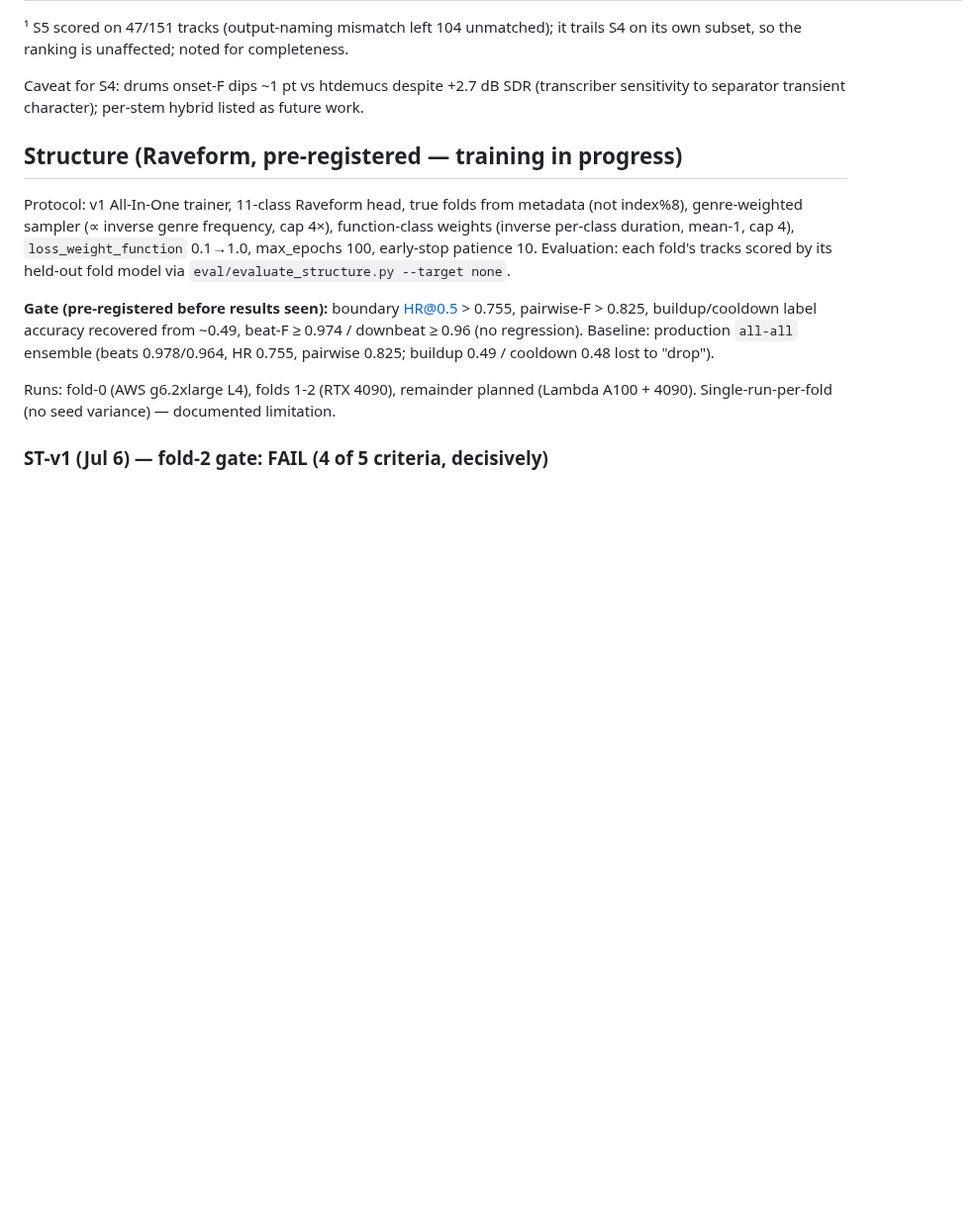
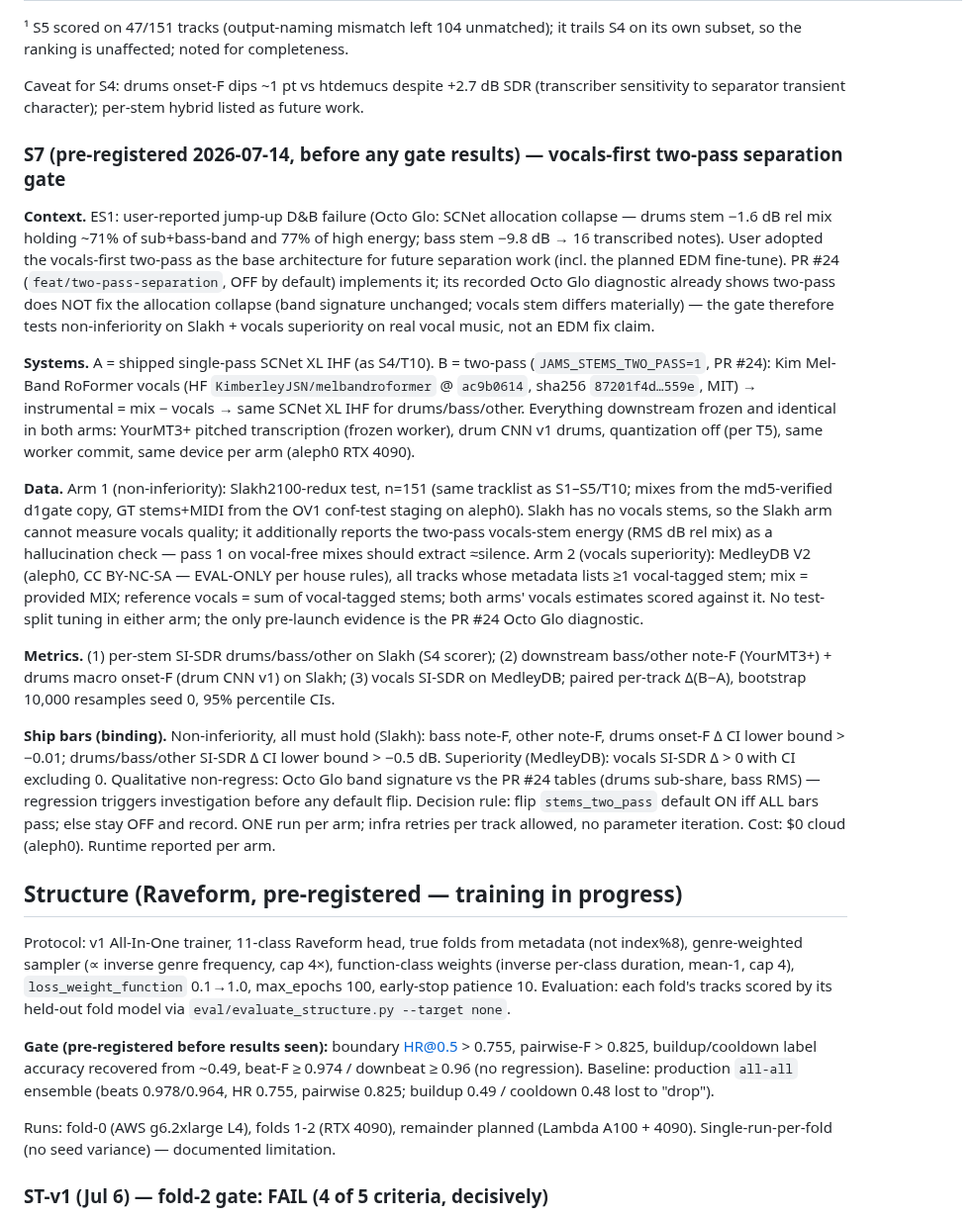
Before and after one commit to jhurliman/jams, a Markdown page: paper/EXPERIMENTS.md, the part around the change. Shown at 99% size. Rendered like a GitHub page; blank space fills up the shorter version.

Commit message:
ledger: pre-register S7 two-pass separation gate (Slakh non-inferiority + MedleyDB vocals superiority)
Co-Authored-By: Claude Fable 5 <noreply@anthropic.com>

```diff
--- a/paper/EXPERIMENTS.md
+++ b/paper/EXPERIMENTS.md
@@ -432,6 +432,51 @@ its own subset, so the ranking is unaffected; noted for completeness.
 
 Caveat for S4: drums onset-F dips ~1 pt vs htdemucs despite +2.7 dB SDR (transcriber
 sensitivity to separator transient character); per-stem hybrid listed as future work.
+
+### S7 (pre-registered 2026-07-14, before any gate results) — vocals-first two-pass separation gate
+
+**Context.** ES1: user-reported jump-up D&B failure (Octo Glo: SCNet allocation
+collapse — drums stem −1.6 dB rel mix holding ~71% of sub+bass-band and 77% of high
+energy; bass stem −9.8 dB → 16 transcribed notes). User adopted the vocals-first
+two-pass as the base architecture for future separation work (incl. the planned EDM
+fine-tune). PR #24 (`feat/two-pass-separation`, OFF by default) implements it; its
+recorded Octo Glo diagnostic already shows two-pass does NOT fix the allocation
+collapse (band signature unchanged; vocals stem differs materially) — the gate
+therefore tests non-inferiority on Slakh + vocals superiority on real vocal music,
+not an EDM fix claim.
+
+**Systems.** A = shipped single-pass SCNet XL IHF (as S4/T10). B = two-pass
+(`JAMS_STEMS_TWO_PASS=1`, PR #24): Kim Mel-Band RoFormer vocals (HF
+`KimberleyJSN/melbandroformer` @ `ac9b0614`, sha256 `87201f4d…559e`, MIT) →
+instrumental = mix − vocals → same SCNet XL IHF for drums/bass/other. Everything
+downstream frozen and identical in both arms: YourMT3+ pitched transcription (frozen
+worker), drum CNN v1 drums, quantization off (per T5), same worker commit, same
+device per arm (aleph0 RTX 4090).
+
+**Data.** Arm 1 (non-inferiority): Slakh2100-redux test, n=151 (same tracklist as
+S1–S5/T10; mixes from the md5-verified d1gate copy, GT stems+MIDI from the OV1
+conf-test staging on aleph0). Slakh has no vocals stems, so the Slakh arm cannot
+measure vocals quality; it additionally reports the two-pass vocals-stem energy
+(RMS dB rel mix) as a hallucination check — pass 1 on vocal-free mixes should
+extract ≈silence. Arm 2 (vocals superiority): MedleyDB V2 (aleph0, CC BY-NC-SA —
+EVAL-ONLY per house rules), all tracks whose metadata lists ≥1 vocal-tagged stem;
+mix = provided MIX; reference vocals = sum of vocal-tagged stems; both arms' vocals
+estimates scored against it. No test-split tuning in either arm; the only pre-launch
+evidence is the PR #24 Octo Glo diagnostic.
+
+**Metrics.** (1) per-stem SI-SDR drums/bass/other on Slakh (S4 scorer); (2)
+downstream bass/other note-F (YourMT3+) + drums macro onset-F (drum CNN v1) on
+Slakh; (3) vocals SI-SDR on MedleyDB; paired per-track Δ(B−A), bootstrap 10,000
+resamples seed 0, 95% percentile CIs.
+
+**Ship bars (binding).** Non-inferiority, all must hold (Slakh): bass note-F, other
+note-F, drums onset-F Δ CI lower bound > −0.01; drums/bass/other SI-SDR Δ CI lower
+bound > −0.5 dB. Superiority (MedleyDB): vocals SI-SDR Δ > 0 with CI excluding 0.
+Qualitative non-regress: Octo Glo band signature vs the PR #24 tables (drums
+sub-share, bass RMS) — regression triggers investigation before any default flip.
+Decision rule: flip `stems_two_pass` default ON iff ALL bars pass; else stay OFF and
+record. ONE run per arm; infra retries per track allowed, no parameter iteration.
+Cost: $0 cloud (aleph0). Runtime reported per arm.
 
 ## Structure (Raveform, pre-registered — training in progress)
 
```
